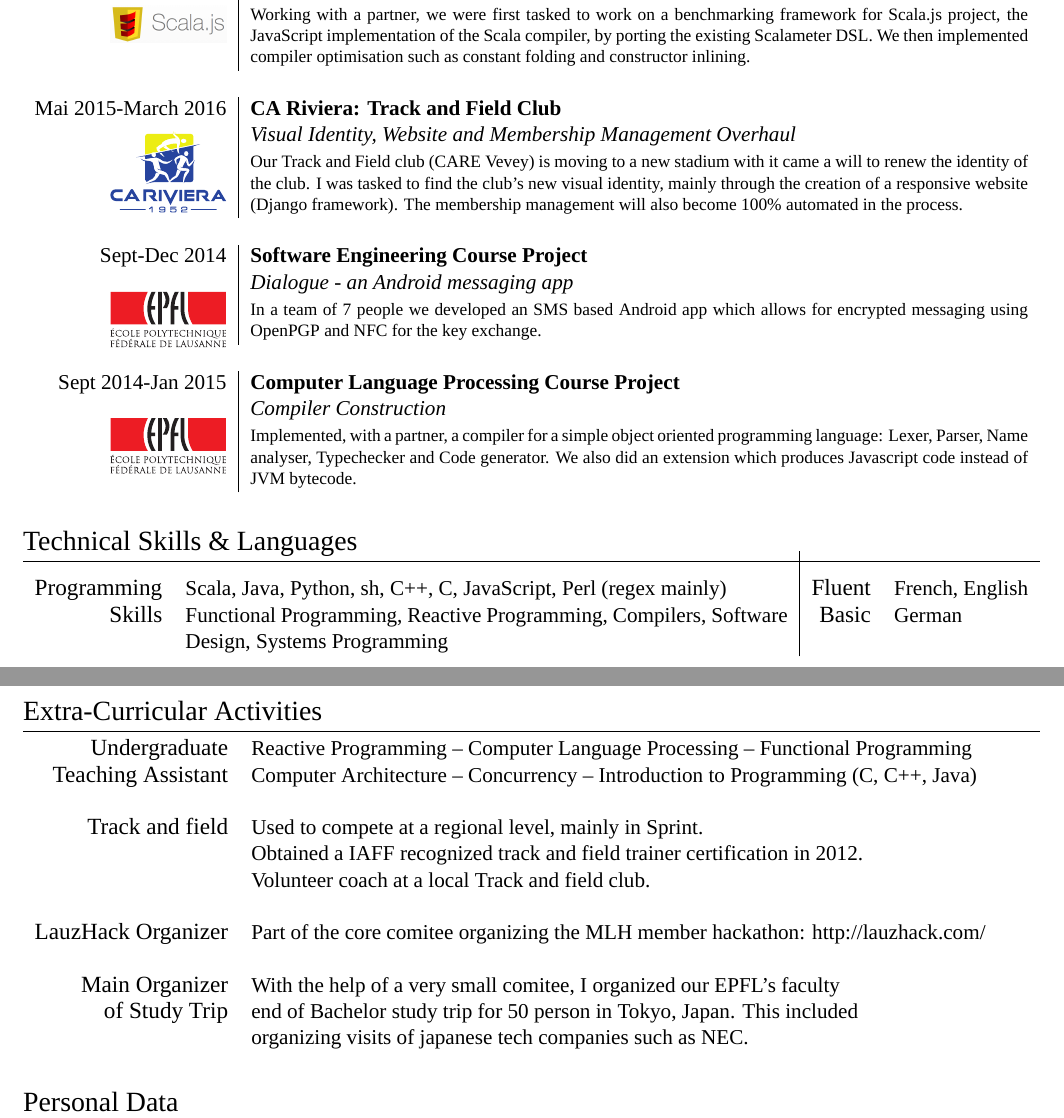
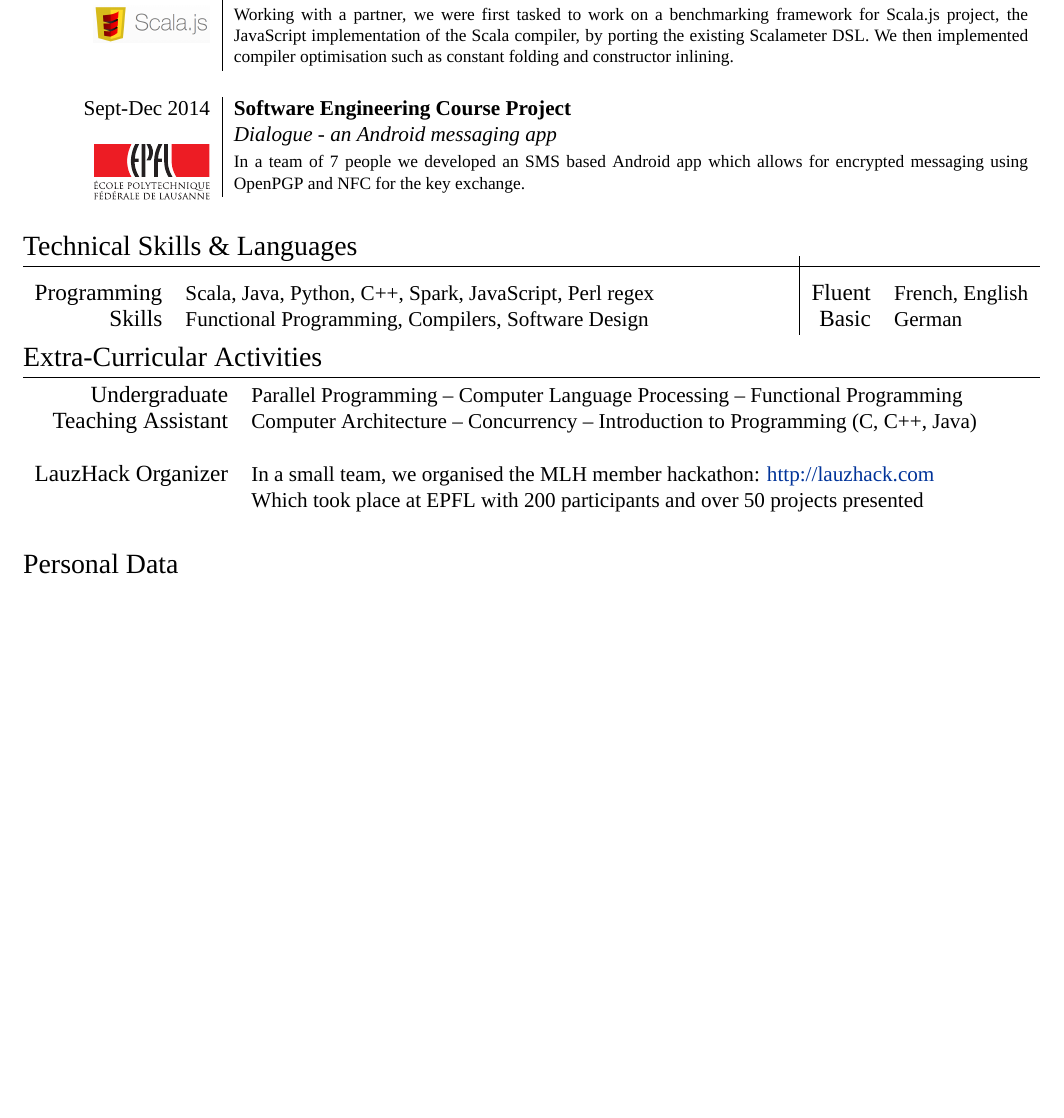
Before and after one commit to tOverney/curriculum-vitae, a LaTeX CV (cv.tex): two parts of pages 1 and 2 of 2 before the commit and part of the page after it, the two joined at a grey line, cut so that both start at the same text, the shorter picture padded with empty space. Compiled offline with XeLaTeX; a missing font is replaced by an installed copy or a similar font.

Commit message:
Trimmed down version of my CV to fit on one page

```diff
--- a/cv.tex
+++ b/cv.tex
@@ -168,31 +168,11 @@ constructor inlining.}\\
 
 %------------------------------------------------
 
-\textsc{Mai 2015-March 2016} & \textbf{CA Riviera: Track and Field Club} \\
-\multirow{4}{*}{ \includegraphics[width=60pt]{img/cariviera.eps}}
-& \emph{Visual Identity, Website and Membership Management Overhaul}\\
-& \footnotesize{Our Track and Field club (CARE Vevey) is moving to a new stadium with it came a will to renew the identity of the club.
-I was tasked to find the club's new visual identity, mainly through the creation of a responsive website (Django framework).
-The membership management will also become 100\% automated in the process.}\\
-\multicolumn{2}{c}{} \\
-
-%------------------------------------------------
-
 \textsc{Sept-Dec 2014} & \textbf{Software Engineering Course Project} \\
 \multirow{4}{*}{ \includegraphics[width=60pt]{img/epfl.eps}}
 & \emph{Dialogue - an Android messaging app}\\
 & \footnotesize{In a team of 7 people we developed an SMS based Android app which allows for encrypted messaging using OpenPGP
 and NFC for the key exchange.}\\
-\multicolumn{2}{c}{} \\
-
-%------------------------------------------------
-
-\textsc{Sept 2014-Jan 2015} & \textbf{Computer Language Processing Course Project}\\
-\multirow{4}{*}{ \includegraphics[width=60pt]{img/epfl.eps}}
-& \emph{Compiler Construction}\\
-& \footnotesize{Implemented, with a partner, a compiler for a simple object oriented programming language:
-Lexer, Parser, Name analyser, Typechecker and Code generator.
-We also did an extension which produces Javascript code instead of JVM bytecode.}\\
 \multicolumn{2}{c}{} \\
 
 %------------------------------------------------
@@ -210,9 +190,9 @@ We also did an extension which produces Javascript code instead of JVM bytecode.
 \begin{tabularx}{\textwidth}{rX|rl}
 
 & & & \\
-\textsc{\large{Programming}} & Scala, Java, Python, sh, C++, C, JavaScript, Perl (regex mainly) &
+\textsc{\large{Programming}} & Scala, Java, Python, C++, Spark, JavaScript, Perl regex &
 \textsc{\large{Fluent}} & French, English \\
-\textsc{\large{Skills}} & Functional Programming, Reactive Programming, Compilers, Software Design, Systems Programming &
+\textsc{\large{Skills}} & Functional Programming, Compilers, Software Design &
 \textsc{\large{Basic}} & German \\
 
 \end{tabularx}
@@ -226,25 +206,15 @@ We also did an extension which produces Javascript code instead of JVM bytecode.
 \section{Extra-Curricular Activities}
 \begin{tabular}{rl}
 \textsc{\large{Undergraduate}} &
-Reactive Programming --
+Parallel Programming --
 Computer Language Processing -- Functional Programming \\
 \textsc{\large{Teaching Assistant}} &
 Computer Architecture -- Concurrency -- Introduction to Programming (C, C++, Java) \\
 \multicolumn{2}{c}{} \\
 
-\textsc{\large{Track and field}} &
-Used to compete at a regional level, mainly in Sprint.\\
-& Obtained a IAFF recognized track and field trainer certification in 2012. \\
-& Volunteer coach at a local Track and field club.\\
-\multicolumn{2}{c}{} \\
-
 \textsc{\large{LauzHack Organizer}} &
-Part of the core comitee organizing the MLH member hackathon: http://lauzhack.com/ \\
-\multicolumn{2}{c}{} \\
-
-\textsc{\large{Main Organizer}} & With the help of a very small comitee, I organized our EPFL's faculty\\
-\textsc{\large{of Study Trip}} & end of Bachelor study trip for 50 person in Tokyo, Japan. This included\\
-    & organizing visits of japanese tech companies such as NEC.\\
+In a small team, we organised the MLH member hackathon: \href{http://lauzhack.com}{http://lauzhack.com}\\
+& Which took place at EPFL with 200 participants and over 50 projects presented\\
 \multicolumn{2}{c}{} \\
 
 \end{tabular}
```
